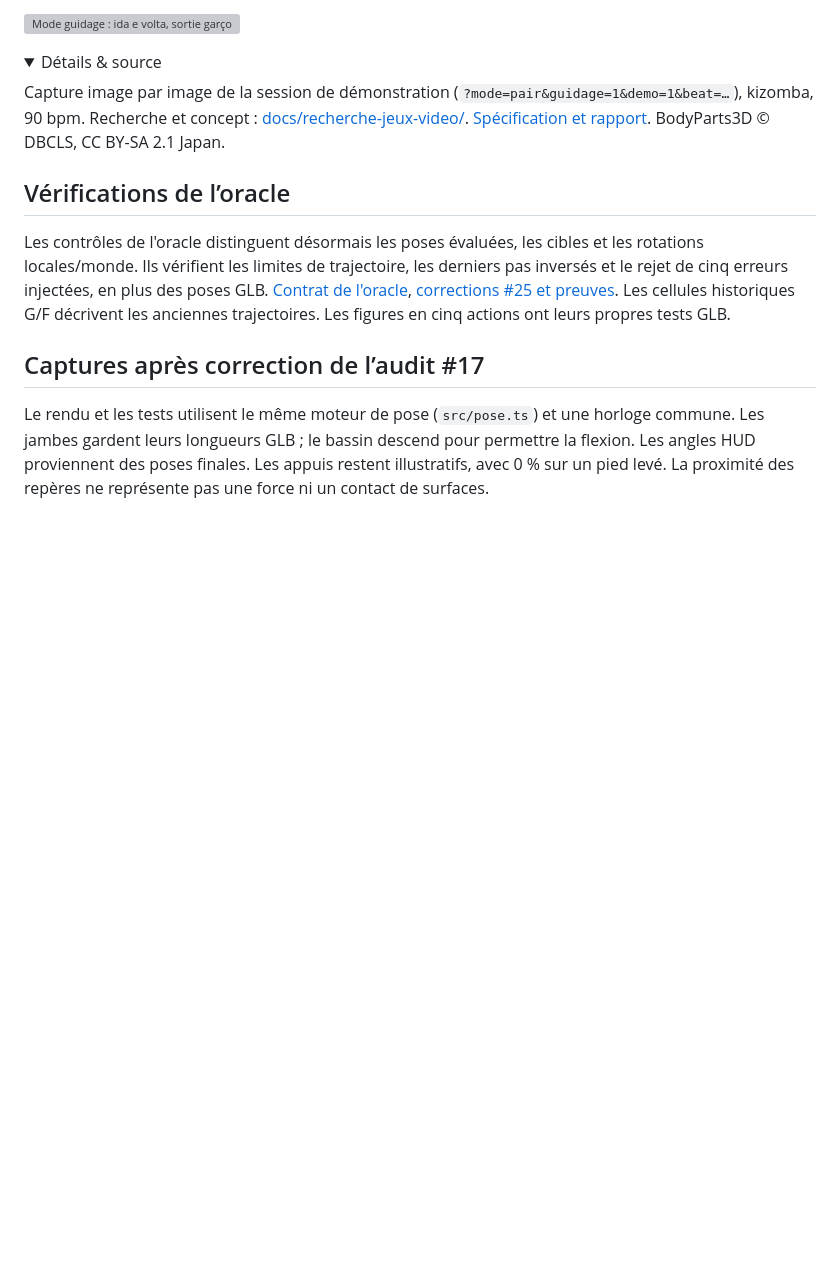
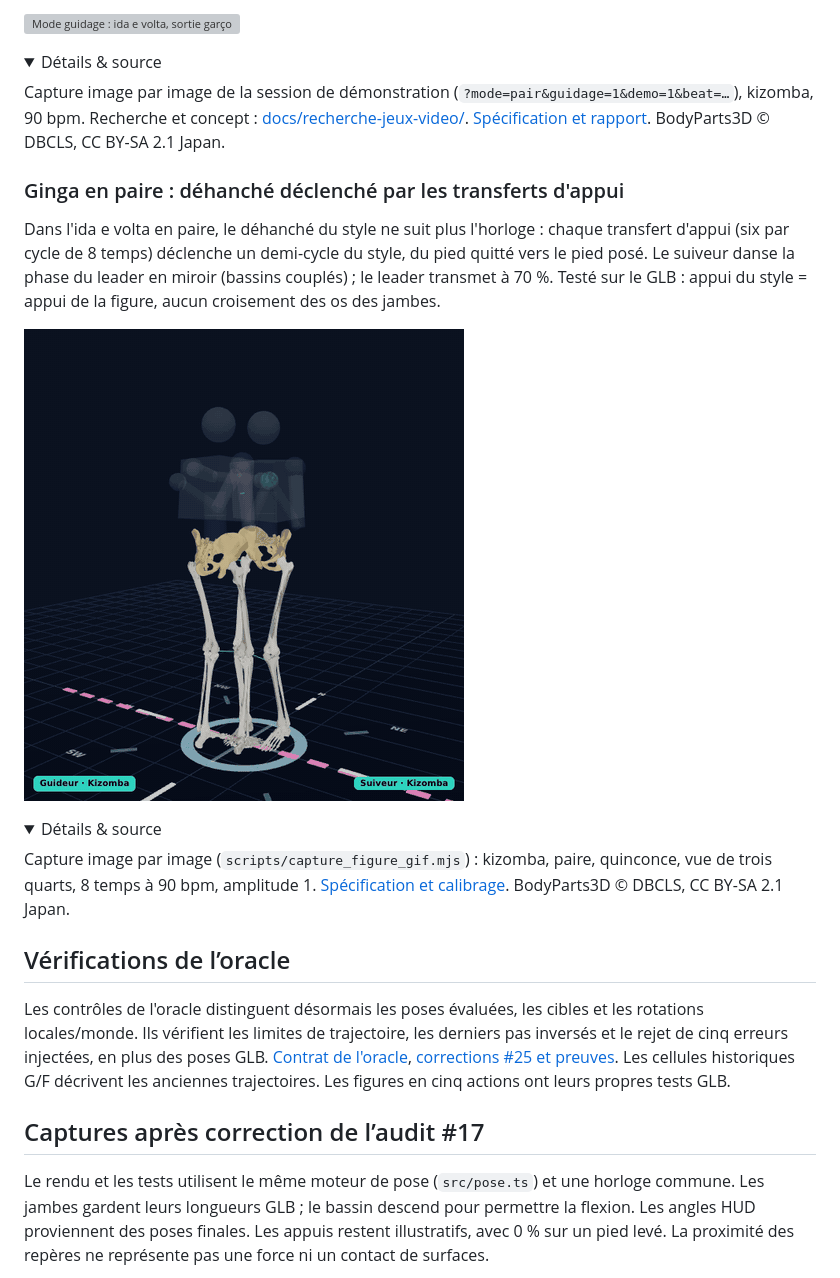
Before and after one commit to arcodange-org/dance-hips-movement-3D-comparison, a Markdown page: README.md, the part around the change. Rendered like a GitHub page; pictures changed too: docs/gifs/ginga-ida-paire.gif (added); folded sections open; blank space fills up the shorter version; grey boxes are pictures that could not be loaded.

```diff
--- a/README.md
+++ b/README.md
@@ -170,6 +170,21 @@ déplacements des figures, et les écarts de bassin entre deux figures sont effa
 Capture image par image de la session de démonstration (`?mode=pair&guidage=1&demo=1&beat=…`), kizomba,
 90 bpm. Recherche et concept : [docs/recherche-jeux-video/](docs/recherche-jeux-video/README.md).
 [Spécification et rapport](docs/spec-mode-guidage-poc.md). BodyParts3D © DBCLS, CC BY-SA 2.1 Japan.
+</details>
+
+### Ginga en paire : déhanché déclenché par les transferts d'appui
+
+Dans l'ida e volta en paire, le déhanché du style ne suit plus l'horloge : chaque transfert d'appui
+(six par cycle de 8 temps) déclenche un demi-cycle du style, du pied quitté vers le pied posé. Le suiveur
+danse la phase du leader en miroir (bassins couplés) ; le leader transmet à 70 %. Testé sur le GLB :
+appui du style = appui de la figure, aucun croisement des os des jambes.
+
+![Ginga dans l'ida e volta en paire](docs/gifs/ginga-ida-paire.gif)
+<details><summary>Détails & source</summary>
+
+Capture image par image (`scripts/capture_figure_gif.mjs`) : kizomba, paire, quinconce, vue de trois
+quarts, 8 temps à 90 bpm, amplitude 1. [Spécification et calibrage](docs/spec-ginga.md).
+BodyParts3D © DBCLS, CC BY-SA 2.1 Japan.
 </details>
 
 ## Vérifications de l’oracle
```
Also changed, not shown: docs/spec-ginga.md (added, +77 -0 lines), docs/spec-mode-guidage-poc.md (+4 -0 lines), 5 other files.
